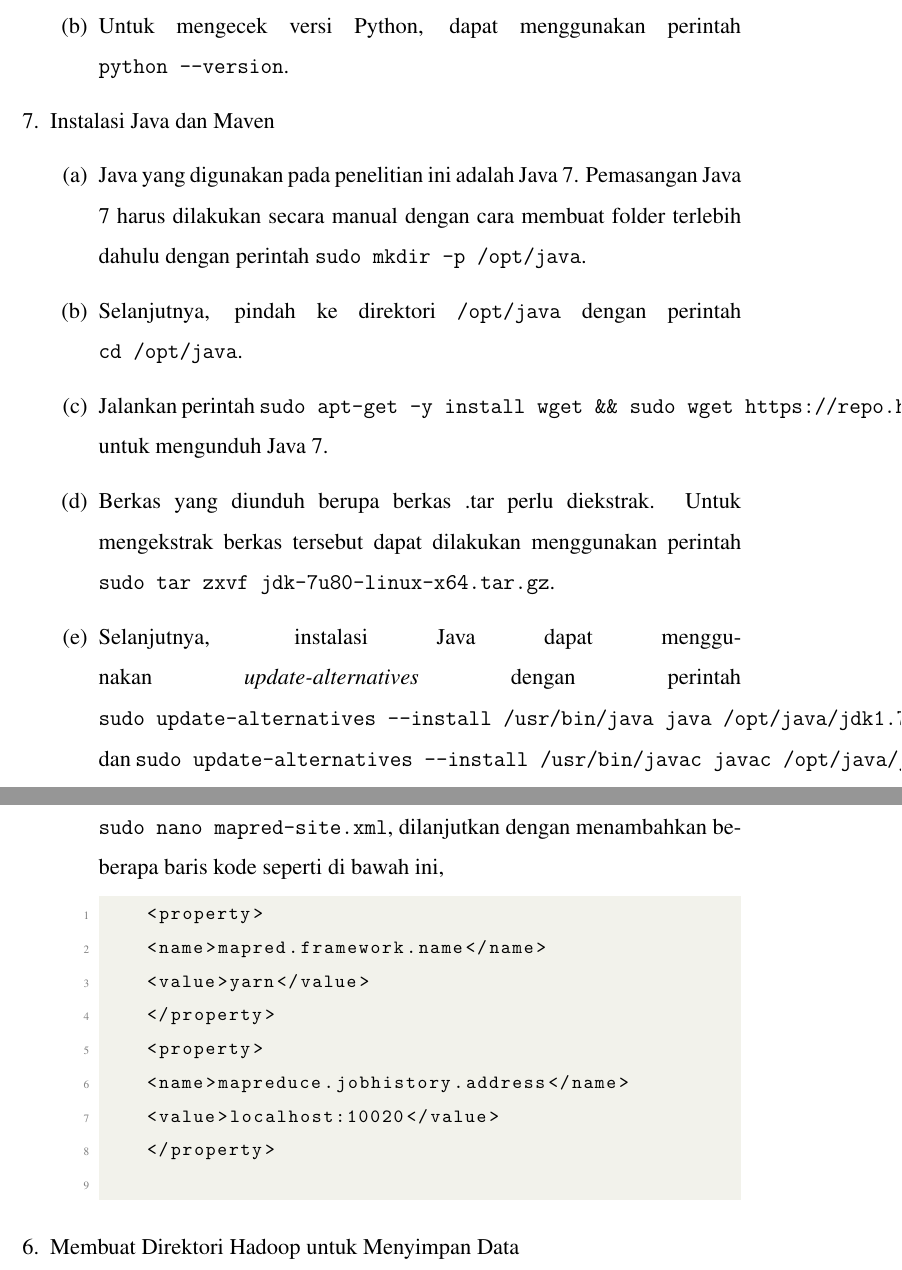
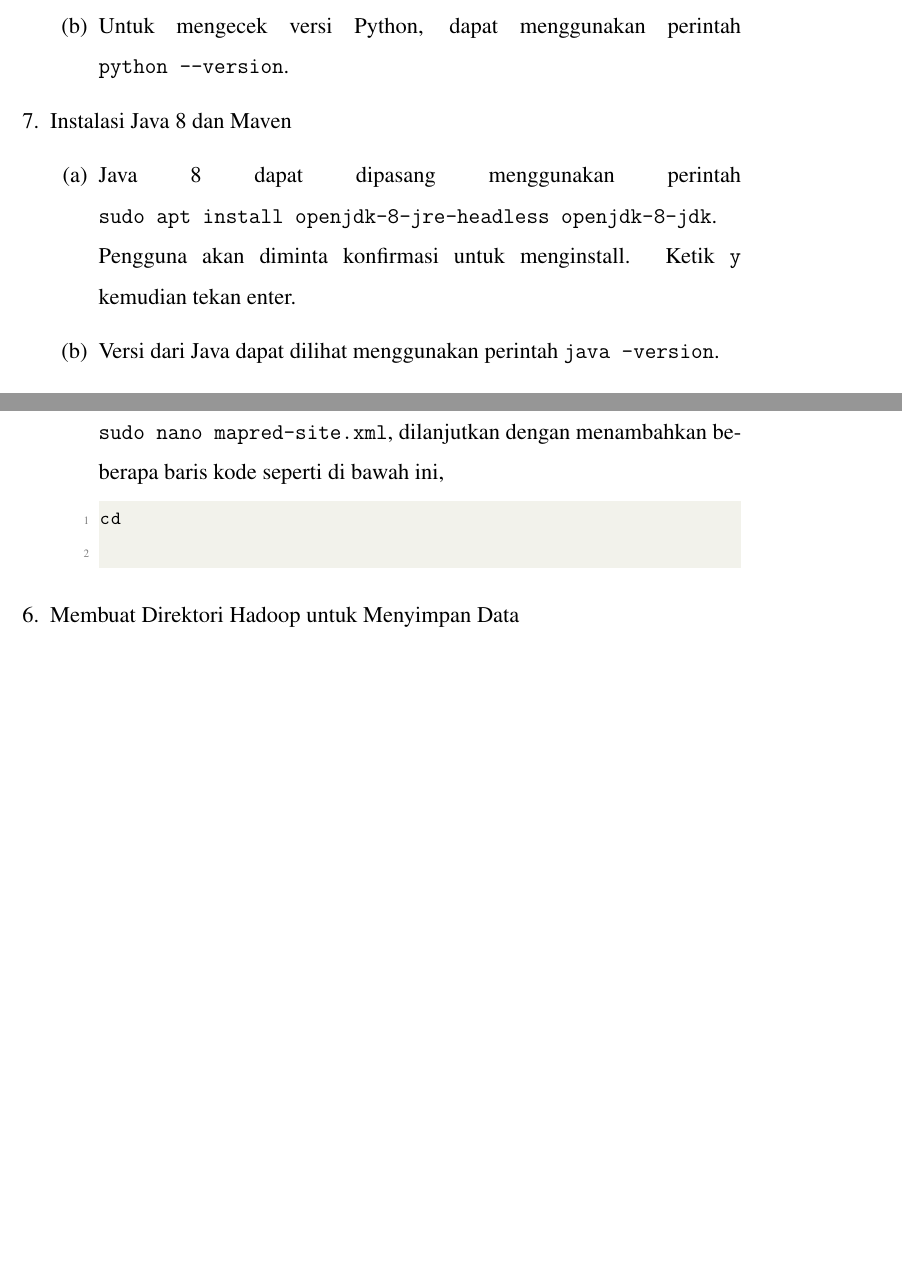
Before and after one commit to diwahsap/thesis, a LaTeX thesis (penulisan/thesis.tex, which reads penulisan/chapters/ch99/appendix-2.tex, penulisan/chapters/ch99/appendix-3.tex): two parts of pages 45 and 51 of 58, joined at a grey line, cut so that both start at the same text, the shorter picture padded with empty space. Compiled offline with pdfLaTeX.

```diff
--- a/penulisan/chapters/ch99/appendix-2.tex
+++ b/penulisan/chapters/ch99/appendix-2.tex
@@ -33,13 +33,9 @@
     \item Python dapat dipasang menggunakan perintah \verb|sudo apt-get install python2 && sudo apt install python3.7|. Pengguna akan diminta konfirmasi untuk menginstall. Ketik \verb|y| kemudian tekan enter.
     \item Untuk mengecek versi Python, dapat menggunakan perintah \verb|python --version|.
   \end{enumerate}
-  \item Instalasi Java dan Maven
+  \item Instalasi Java 8 dan Maven
   \begin{enumerate}
-    \item Java yang digunakan pada penelitian ini adalah Java 7. Pemasangan Java 7 harus dilakukan secara manual dengan cara membuat folder terlebih dahulu dengan perintah \verb|sudo mkdir -p /opt/java|.
-    \item Selanjutnya, pindah ke direktori \verb|/opt/java| dengan perintah \verb|cd /opt/java|.
-    \item Jalankan perintah \verb|sudo apt-get -y install wget && sudo wget https://repo.huaweicloud.com/java/jdk/7u80-b15/jdk-7u80-linux-x64.tar.gz| untuk mengunduh Java 7.
-    \item Berkas yang diunduh berupa berkas .tar perlu diekstrak. Untuk mengekstrak berkas tersebut dapat dilakukan menggunakan perintah \verb|sudo tar zxvf jdk-7u80-linux-x64.tar.gz|.
-    \item Selanjutnya, instalasi Java dapat menggunakan \textit{update-alternatives} dengan perintah \verb|sudo update-alternatives --install /usr/bin/java java /opt/java/jdk1.7.0_80/bin/java 0| dan \verb|sudo update-alternatives --install /usr/bin/javac javac /opt/java/jdk1.7.0_80/bin/javac 0|.
+    \item Java 8 dapat dipasang menggunakan perintah \verb|sudo apt install openjdk-8-jre-headless openjdk-8-jdk|. Pengguna akan diminta konfirmasi untuk menginstall. Ketik \verb|y| kemudian tekan enter.
     \item Versi dari Java dapat dilihat menggunakan perintah \verb|java -version|.
     \item Selanjutnya, instalasi Maven dapat dilakukan menggunakan perintah \verb| sudo apt-get -y install maven|.
     \item Informasi dari Maven beserta Java yang digunakan dapat dilihat menggunakan perintah \verb|mvn -version|.
--- a/penulisan/chapters/ch99/appendix-3.tex
+++ b/penulisan/chapters/ch99/appendix-3.tex
@@ -107,14 +107,7 @@
       \end{lstlisting}
     \item Konfigurasi berkas \textit{mapred-site.xml} dapat dilakukan dengan perintah \verb|sudo nano mapred-site.xml|, dilanjutkan dengan menambahkan beberapa baris kode seperti di bawah ini,
        \begin{lstlisting}[language=XML]
-		<property>
-		<name>mapred.framework.name</name>
-		<value>yarn</value>
-		</property>
-		<property>
-		<name>mapreduce.jobhistory.address</name>
-		<value>localhost:10020</value>
-		</property>
+cd
       \end{lstlisting}
   \end{enumerate}
   \item Membuat Direktori Hadoop untuk Menyimpan Data
```
Also changed, not shown: penulisan/chapters/ch99/appendix-4.tex (+3 -3 lines), penulisan/chapters/ch99/appendix-2.tex (4 more changed lines), penulisan/chapters/ch99/appendix-3.tex (6 more changed lines), 11 other files.
